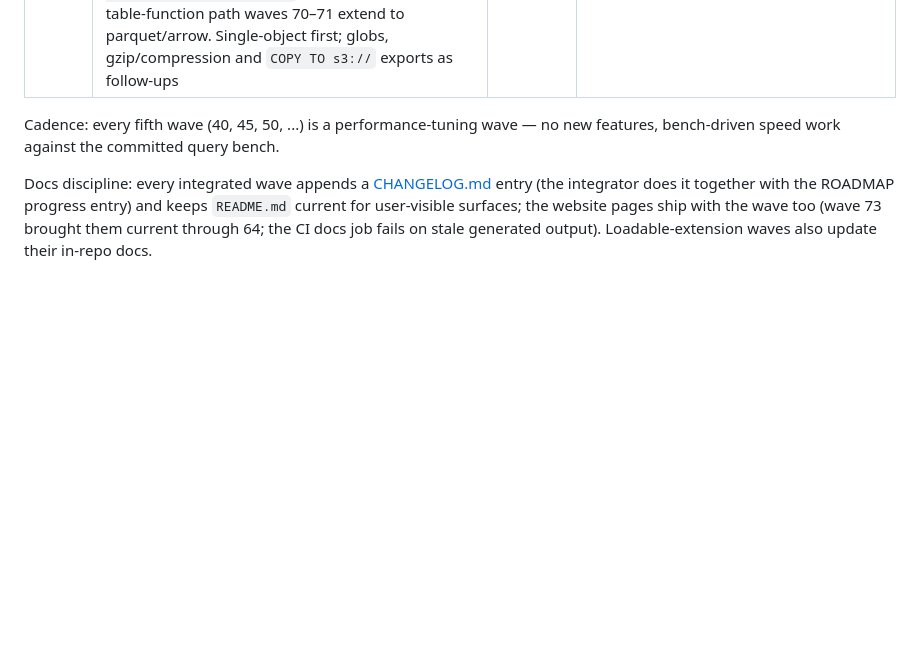
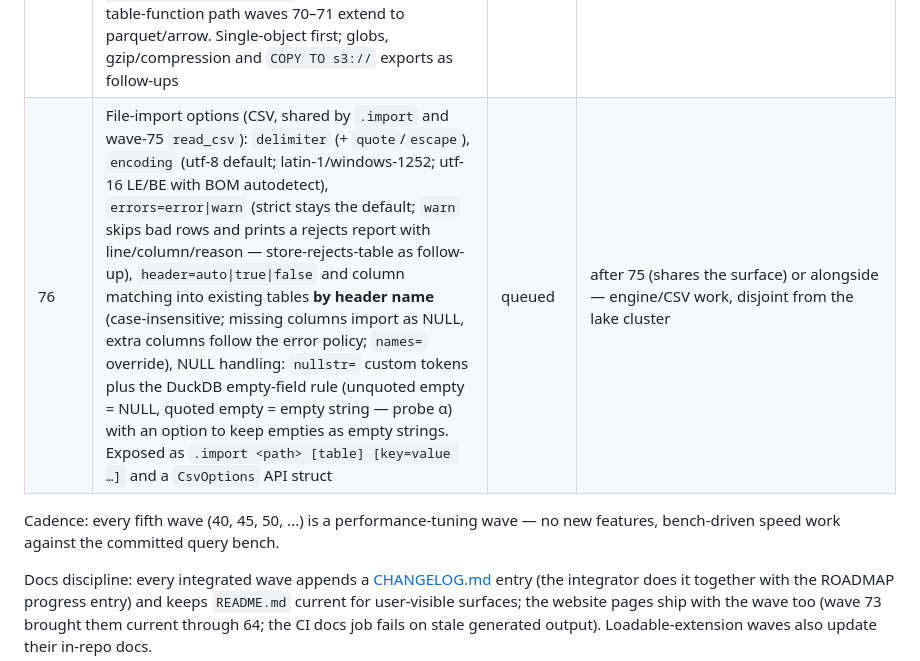
Before and after one commit to openlearnia/pinkdb, a Markdown page: ROADMAP.md, the part around the change. Drawn GitHub-style; blank space fills up the shorter version.

Commit message:
docs: queue wave 76 (file-import options — encoding, delimiter, error policy, column matching, NULL handling)

```diff
--- a/ROADMAP.md
+++ b/ROADMAP.md
@@ -109,6 +109,7 @@ Status: `done` / `in progress` / `queued`. A wave is `done` only when `cargo bui
 | 73 | Docs catch-up & changelog wiring: bring the website pages current through the landed waves (58–64 now; extend as 65–68 land) — SQL completeness, prepared statements, DECIMAL/INTERVAL, PK/FK, lake time travel, incremental commits — fold in the wave-41 constraint docs excluded at integration, link CHANGELOG.md from the site + README, and add a docs-freshness check to CI | done | landed; site current through 64 (prepared/DECIMAL/keys/lake pages), generated changelog page + nav/footer links, CI fails on stale site output; the redesign WIP landed first (`544cc3f`) |
 | 74 | Lake naming sweep: rename the lake builds — `lake-lite` → **pinklake** (the `.pink`-file lake) and `lake` → **vortexlake** (the Vortex-file lake) — across cargo features (`pinklake`/`vortexlake`; pink-lake's crate feature `vortex-format` → `vortexlake`; **`s3` is a pure storage mechanism and implies neither lake build** — it only forwards `pink-lake/s3`, so combinations are explicit: `pinklake,s3` / `vortexlake,s3`, and `--features s3` alone no longer provides `.lake` commands), CLI help/error text, test cfgs and feature matrices, CI commands, README, the website and the ROADMAP/CHANGELOG wording ("lean lake"/"full lake" → pinklake/vortexlake). No aliases (pre-release interface) | queued | schedule right after the lake cluster (57/65/66) lands so no in-flight patch conflicts; then 42, 43, 44, 46… in list order |
 | 75 | Core extension: **httpfs** — direct remote-file access *without* the lake: a shared transport crate (`pinkdb-httpfs`) with the SigV4 S3 client extracted from pink-lake (https GET + `s3://` objects, range reads; the `AWS_*`/`PINKDB_S3_*` config and retry semantics unchanged — pink-lake's `s3` refactors onto it with no behavior change), feeding URL file sources: `.import https://…/x.csv` / `.import s3://bucket/x.csv` and the engine's `import_csv` accepting URLs, plus a minimal `read_csv('url')` SQL table function (`SELECT … FROM read_csv('s3://…/x.csv')`) as the seed of the table-function path waves 70–71 extend to parquet/arrow. Single-object first; globs, gzip/compression and `COPY TO s3://` exports as follow-ups | queued | schedule adjacent to the file-format block (70–72) and after 74 (both touch pink-lake features); https-only by default, same credential envs as the lake |
+| 76 | File-import options (CSV, shared by `.import` and wave-75 `read_csv`): `delimiter` (+ `quote`/`escape`), `encoding` (utf-8 default; latin-1/windows-1252; utf-16 LE/BE with BOM autodetect), `errors=error\|warn` (strict stays the default; `warn` skips bad rows and prints a rejects report with line/column/reason — store-rejects-table as follow-up), `header=auto\|true\|false` and column matching into existing tables **by header name** (case-insensitive; missing columns import as NULL, extra columns follow the error policy; `names=` override), NULL handling: `nullstr=` custom tokens plus the DuckDB empty-field rule (unquoted empty = NULL, quoted empty = empty string — probe α) with an option to keep empties as empty strings. Exposed as `.import <path> [table] [key=value …]` and a `CsvOptions` API struct | queued | after 75 (shares the surface) or alongside — engine/CSV work, disjoint from the lake cluster |
 
 Cadence: every fifth wave (40, 45, 50, ...) is a performance-tuning wave — no new features, bench-driven speed work against the committed query bench.
 
```
